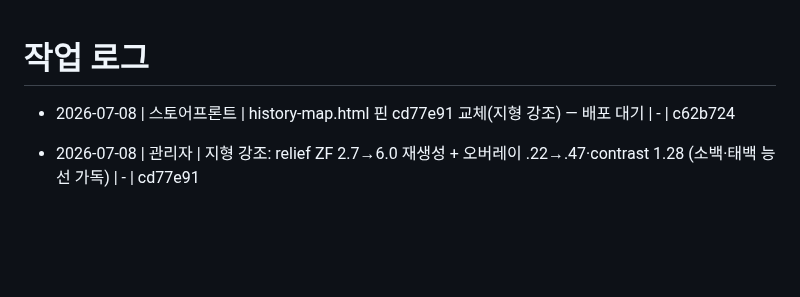
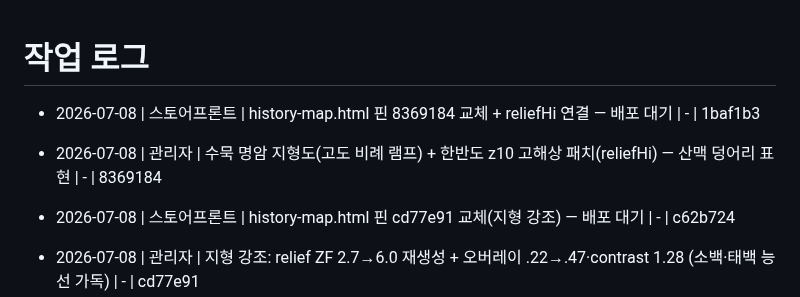
Before and after one commit to madonaka/cheese-blog-parts, a Markdown page: worklog.md, the part around the change. GitHub-like rendering; blank space fills up the shorter version.

Commit message:
docs(worklog): 수묵 지형도·고해상 패치 기록
Co-Authored-By: Claude Fable 5 <noreply@anthropic.com>

```diff
--- a/worklog.md
+++ b/worklog.md
@@ -1,4 +1,7 @@
 # 작업 로그
+
+- 2026-07-08 | 스토어프론트 | history-map.html 핀 8369184 교체 + reliefHi 연결 — 배포 대기 | - | 1baf1b3
+- 2026-07-08 | 관리자 | 수묵 명암 지형도(고도 비례 램프) + 한반도 z10 고해상 패치(reliefHi) — 산맥 덩어리 표현 | - | 8369184
 
 - 2026-07-08 | 스토어프론트 | history-map.html 핀 cd77e91 교체(지형 강조) — 배포 대기 | - | c62b724
 - 2026-07-08 | 관리자 | 지형 강조: relief ZF 2.7→6.0 재생성 + 오버레이 .22→.47·contrast 1.28 (소백·태백 능선 가독) | - | cd77e91
```
